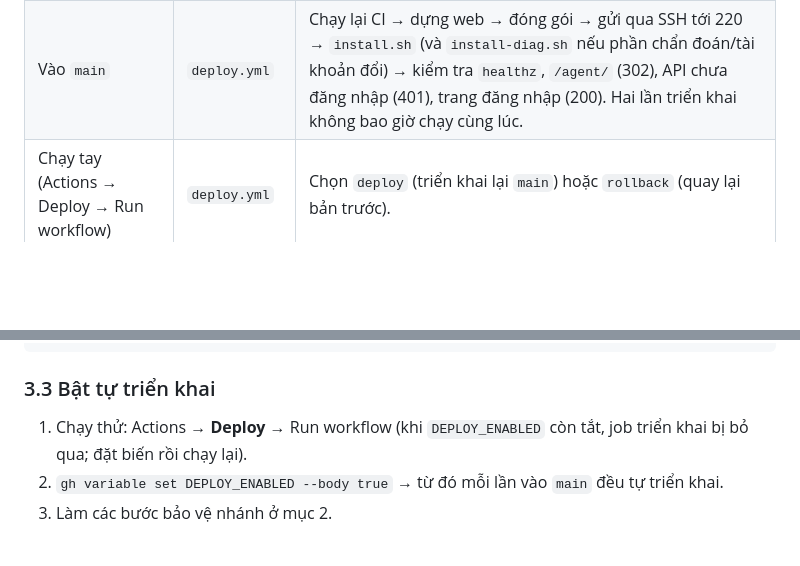
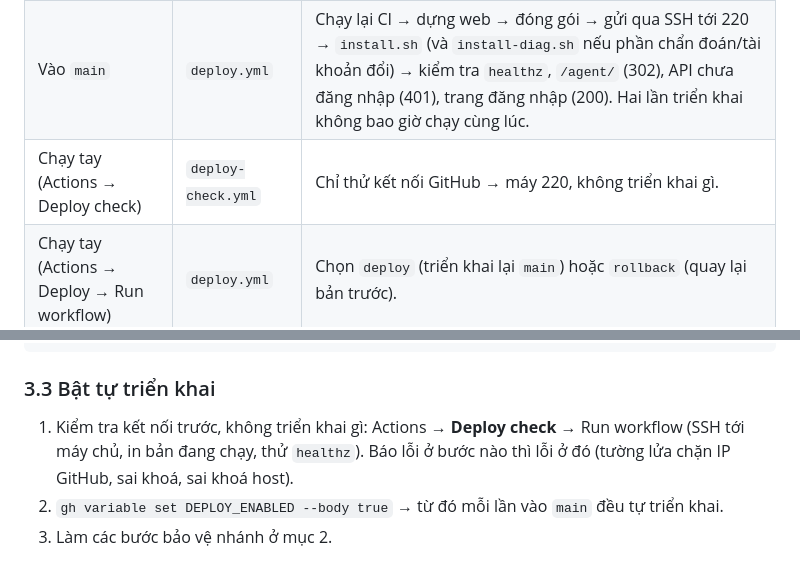
Before and after one commit to Lampx83/Handio, a Markdown page: docs/CICD.md, 2 parts joined by grey strips. Drawn GitHub-style; blank space fills up the shorter version.

Commit message:
docs/CICD.md: thêm workflow Deploy check
Co-Authored-By: Claude Sonnet 5.5 <noreply@anthropic.com>

```diff
--- a/docs/CICD.md
+++ b/docs/CICD.md
@@ -11,6 +11,7 @@
 |---|---|---|
 | Mở/cập nhật pull request, hoặc vào `main` | `ci.yml` | `typecheck` + 413 bài vitest + dựng web; 81 bài Python (chẩn đoán, quản lý tài khoản); `bash -n` + shellcheck mọi script; e2e Docker: nginx + SSO thật, script cài 220/222, khoá SSH triển khai. **Không dùng bí mật nào** (PR từ fork cũng chạy được an toàn). |
 | Vào `main` | `deploy.yml` | Chạy lại CI → dựng web → đóng gói → gửi qua SSH tới 220 → `install.sh` (và `install-diag.sh` nếu phần chẩn đoán/tài khoản đổi) → kiểm tra `healthz`, `/agent/` (302), API chưa đăng nhập (401), trang đăng nhập (200). Hai lần triển khai không bao giờ chạy cùng lúc. |
+| Chạy tay (Actions → Deploy check) | `deploy-check.yml` | Chỉ thử kết nối GitHub → máy 220, không triển khai gì. |
 | Chạy tay (Actions → Deploy → Run workflow) | `deploy.yml` | Chọn `deploy` (triển khai lại `main`) hoặc `rollback` (quay lại bản trước). |
 | Gắn tag `v*` | `release.yml` | Dựng + ký bản Desktop (xem `docs/RELEASE-SIGNING.md`). |
 
@@ -51,7 +52,7 @@ shred -u ./deploy_key 2>/dev/null || rm -P ./deploy_key             # xoá khoá
 
 ### 3.3 Bật tự triển khai
 
-1. Chạy thử: Actions → **Deploy** → Run workflow (khi `DEPLOY_ENABLED` còn tắt, job triển khai bị bỏ qua; đặt biến rồi chạy lại).
+1. Kiểm tra kết nối trước, không triển khai gì: Actions → **Deploy check** → Run workflow (SSH tới máy chủ, in bản đang chạy, thử `healthz`). Báo lỗi ở bước nào thì lỗi ở đó (tường lửa chặn IP GitHub, sai khoá, sai khoá host).
 2. `gh variable set DEPLOY_ENABLED --body true` → từ đó mỗi lần vào `main` đều tự triển khai.
 3. Làm các bước bảo vệ nhánh ở mục 2.
 
```
